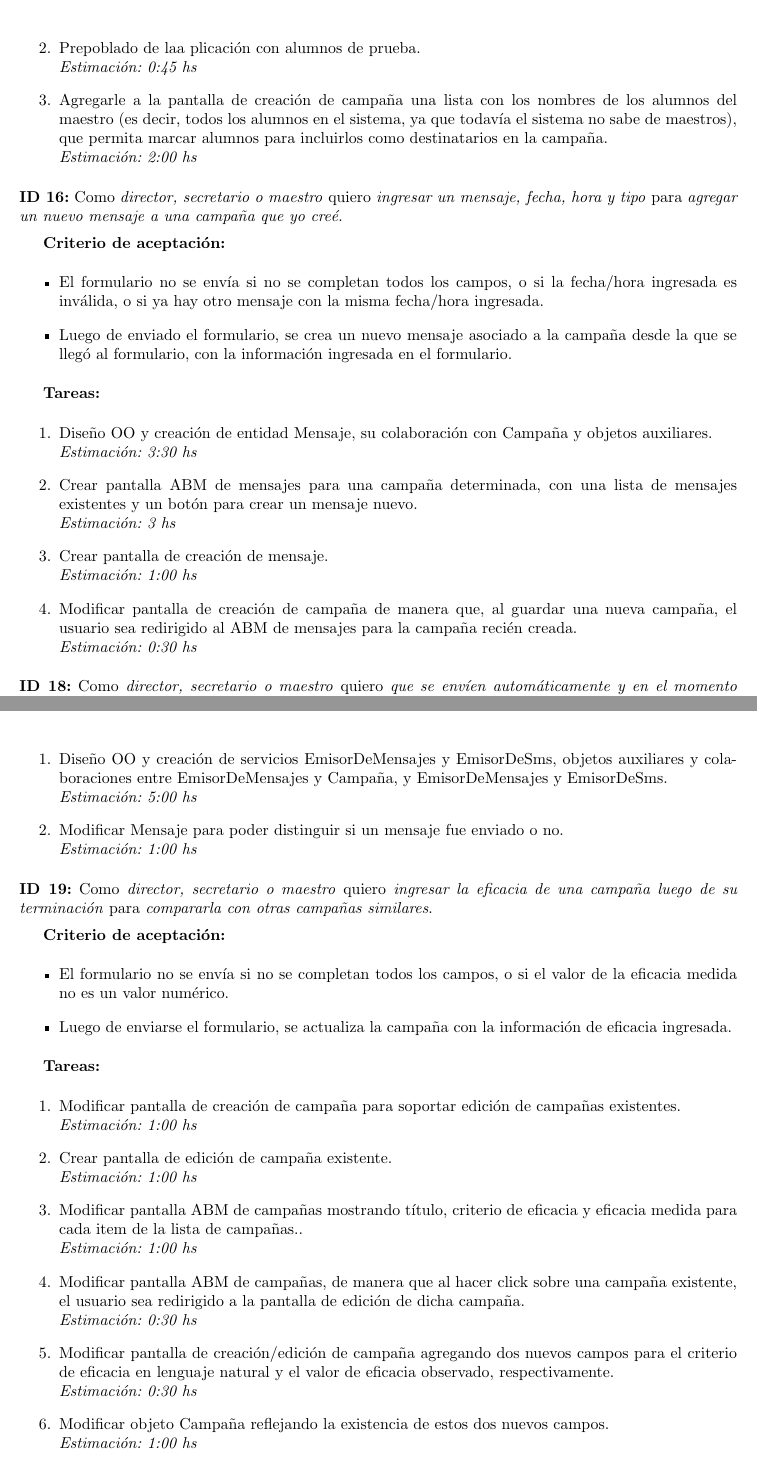
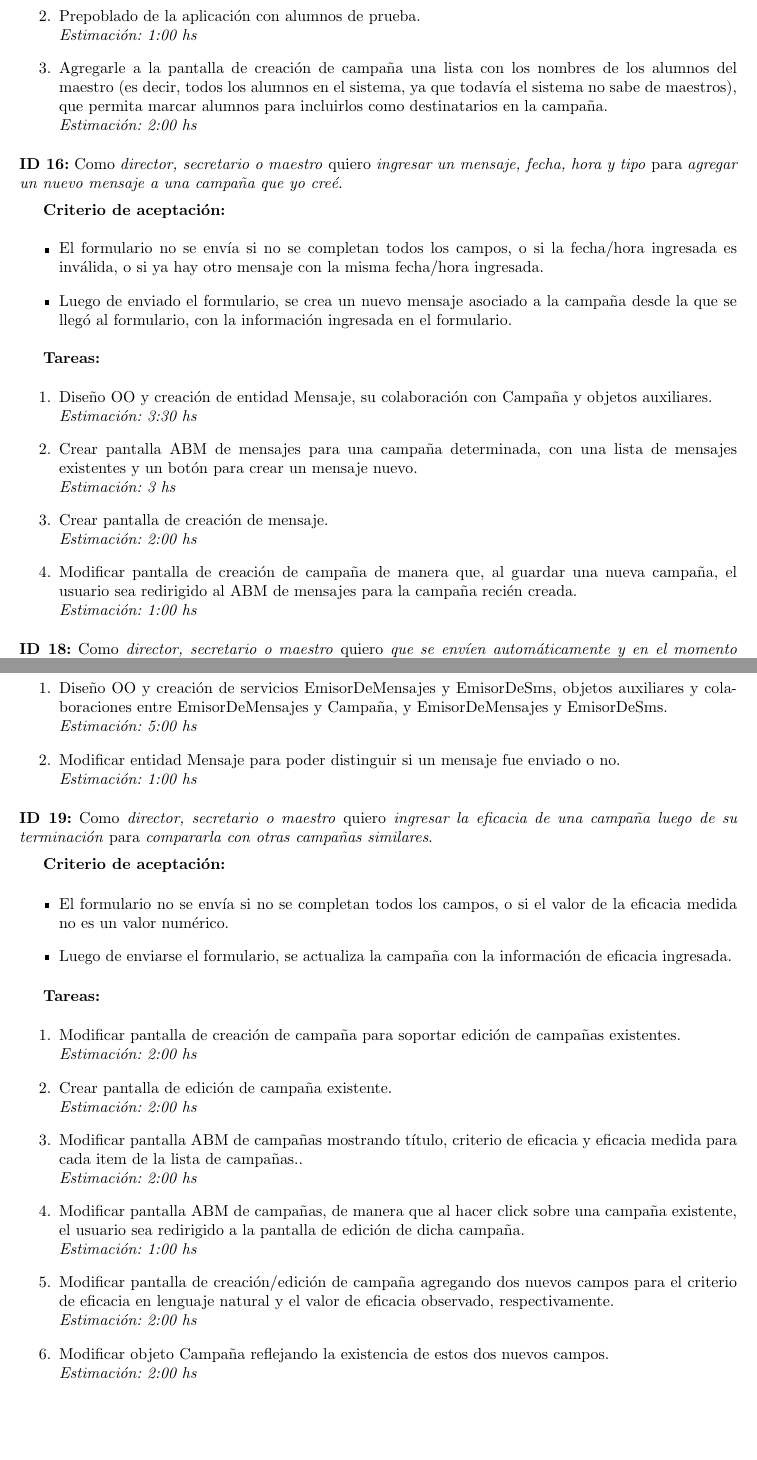
Before and after one commit to LeandroLovisolo/ISW2-TP1, a LaTeX document (tex/informe.tex): two parts of pages 8 and 9 of 9, joined at a grey line, cut so that both start at the same text, the shorter picture padded with empty space. Compiled offline with pdfLaTeX.

Commit message:
Ajuste de estimaciones de tareas

```diff
--- a/tex/informe.tex
+++ b/tex/informe.tex
@@ -497,7 +497,7 @@ Sin más, presentamos a continuación los user stories seleccionados para este s
 
 \begin{tasks}
   \task{Diseño OO y creación de entidad Alumno, su colaboración con Campaña y objetos auxiliares}{3:30}
-  \task{Prepoblado de laa plicación con alumnos de prueba}{0:45}
+  \task{Prepoblado de la aplicación con alumnos de prueba}{1:00}
   \task{Agregarle a la pantalla de creación de campaña una lista con los nombres de los alumnos del maestro (es decir, todos los alumnos en el sistema, ya que todavía el sistema no sabe de maestros), que permita marcar alumnos para incluirlos como destinatarios en la campaña}{2:00}
 \end{tasks}
 
@@ -515,8 +515,8 @@ Sin más, presentamos a continuación los user stories seleccionados para este s
 \begin{tasks}
   \task{Diseño OO y creación de entidad Mensaje, su colaboración con Campaña y objetos auxiliares}{3:30}
   \task{Crear pantalla ABM de mensajes para una campaña determinada, con una lista de mensajes existentes y un botón para crear un mensaje nuevo}{3}
-  \task{Crear pantalla de creación de mensaje}{1:00}
-  \task{Modificar pantalla de creación de campaña de manera que, al guardar una nueva campaña, el usuario sea redirigido al ABM de mensajes para la campaña recién creada}{0:30}
+  \task{Crear pantalla de creación de mensaje}{2:00}
+  \task{Modificar pantalla de creación de campaña de manera que, al guardar una nueva campaña, el usuario sea redirigido al ABM de mensajes para la campaña recién creada}{1:00}
 \end{tasks}
 
 
@@ -539,7 +539,7 @@ Sin más, presentamos a continuación los user stories seleccionados para este s
 
 \begin{tasks}
   \task{Diseño OO y creación de servicios EmisorDeMensajes y EmisorDeSms, objetos auxiliares y colaboraciones entre EmisorDeMensajes y Campaña, y EmisorDeMensajes y EmisorDeSms}{5:00}
-  \task{Modificar Mensaje para poder distinguir si un mensaje fue enviado o no}{1:00}
+  \task{Modificar entidad Mensaje para poder distinguir si un mensaje fue enviado o no}{1:00}
 \end{tasks}
 
 
@@ -554,12 +554,12 @@ Sin más, presentamos a continuación los user stories seleccionados para este s
 \end{criterios}
 
 \begin{tasks}
-  \task{Modificar pantalla de creación de campaña para soportar edición de campañas existentes}{1:00}
-  \task{Crear pantalla de edición de campaña existente}{1:00}
-  \task{Modificar pantalla ABM de campañas mostrando título, criterio de eficacia y eficacia medida para cada item de la lista de campañas.}{1:00}
-  \task{Modificar pantalla ABM de campañas, de manera que al hacer click sobre una campaña existente, el usuario sea redirigido a la pantalla de edición de dicha campaña}{0:30}
-  \task{Modificar pantalla de creación/edición de campaña agregando dos nuevos campos para el criterio de eficacia en lenguaje natural y el valor de eficacia observado, respectivamente}{0:30}
-  \task{Modificar objeto Campaña reflejando la existencia de estos dos nuevos campos}{1:00}
+  \task{Modificar pantalla de creación de campaña para soportar edición de campañas existentes}{2:00}
+  \task{Crear pantalla de edición de campaña existente}{2:00}
+  \task{Modificar pantalla ABM de campañas mostrando título, criterio de eficacia y eficacia medida para cada item de la lista de campañas.}{2:00}
+  \task{Modificar pantalla ABM de campañas, de manera que al hacer click sobre una campaña existente, el usuario sea redirigido a la pantalla de edición de dicha campaña}{1:00}
+  \task{Modificar pantalla de creación/edición de campaña agregando dos nuevos campos para el criterio de eficacia en lenguaje natural y el valor de eficacia observado, respectivamente}{2:00}
+  \task{Modificar objeto Campaña reflejando la existencia de estos dos nuevos campos}{2:00}
 \end{tasks}
 
 \end{document}
```
Also changed, not shown: tex/informe.tex (8 more changed lines).
